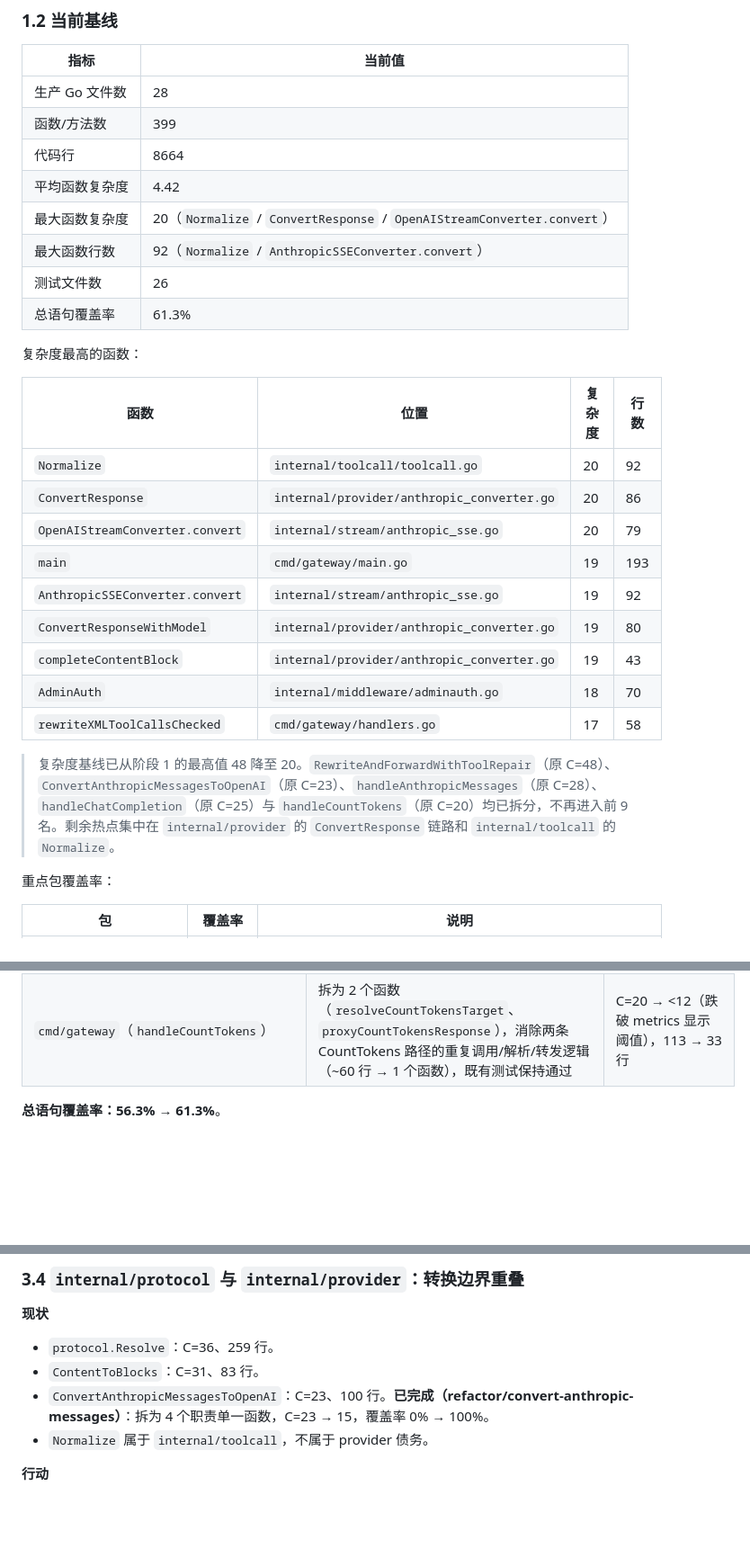
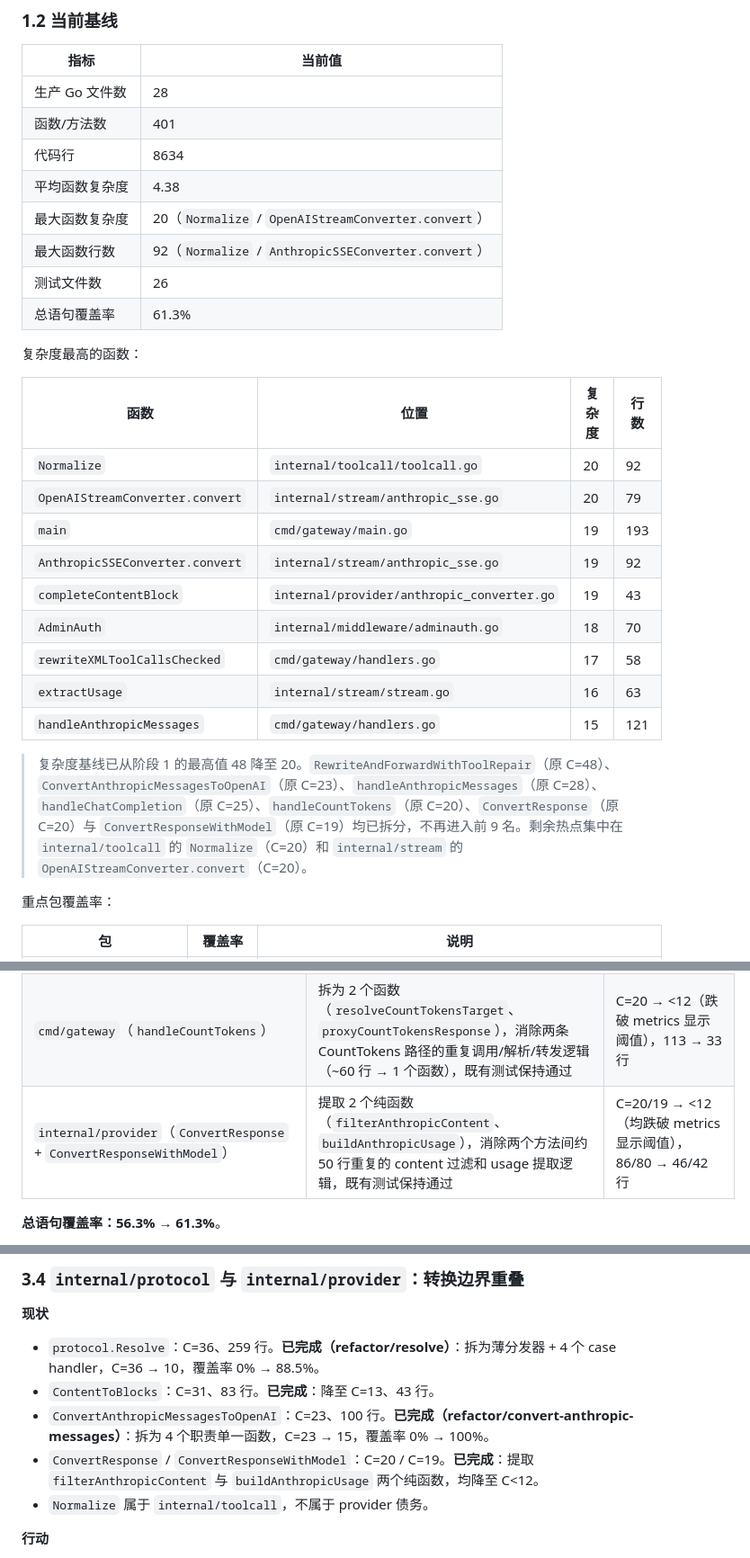
Before and after one commit to AaronRZH/llm-gateway, a Markdown page: DEBT.md, 3 parts joined by grey strips. Shown at 90% size. GitHub-like rendering; blank space fills up the shorter version.

Commit message:
docs(DEBT): 刷新基线表反映 ConvertResponse 重构后状态
1.2 表更新：
- 函数数：399 → 401（新增 2 个辅助函数）
- 代码行：8664 → 8634（消除重复代码）
- 平均函数复杂度：4.42 → 4.38
- 最大函数复杂度：20（ConvertResponse → Normalize/OpenAIStreamConverter.convert）
- Top 9：ConvertResponse（原 C=20）和 ConvertResponseWithModel（原 C=19）跌出，
  extractUsage（C=16）和 handleAnthropicMessages（C=15）进入

1.4 节更新：
- 新增 ConvertResponse + ConvertResponseWithModel 重构记录

3.4 节更新：
- 标注 ContentToBlocks 已完成（C=31 → 13）
- 标注 ConvertResponse/ConvertResponseWithModel 已完成（C=20/19 → <12）

相关文件：DEBT.md

```diff
--- a/DEBT.md
+++ b/DEBT.md
@@ -31,10 +31,10 @@ go tool cover -func=coverage.out
 | 指标 | 当前值 |
 |------|--------|
 | 生产 Go 文件数 | 28 |
-| 函数/方法数 | 399 |
-| 代码行 | 8664 |
-| 平均函数复杂度 | 4.42 |
-| 最大函数复杂度 | 20（`Normalize` / `ConvertResponse` / `OpenAIStreamConverter.convert`） |
+| 函数/方法数 | 401 |
+| 代码行 | 8634 |
+| 平均函数复杂度 | 4.38 |
+| 最大函数复杂度 | 20（`Normalize` / `OpenAIStreamConverter.convert`） |
 | 最大函数行数 | 92（`Normalize` / `AnthropicSSEConverter.convert`） |
 | 测试文件数 | 26 |
 | 总语句覆盖率 | 61.3% |
@@ -44,16 +44,16 @@ go tool cover -func=coverage.out
 | 函数 | 位置 | 复杂度 | 行数 |
 |------|------|--------|------|
 | `Normalize` | `internal/toolcall/toolcall.go` | 20 | 92 |
-| `ConvertResponse` | `internal/provider/anthropic_converter.go` | 20 | 86 |
 | `OpenAIStreamConverter.convert` | `internal/stream/anthropic_sse.go` | 20 | 79 |
 | `main` | `cmd/gateway/main.go` | 19 | 193 |
 | `AnthropicSSEConverter.convert` | `internal/stream/anthropic_sse.go` | 19 | 92 |
-| `ConvertResponseWithModel` | `internal/provider/anthropic_converter.go` | 19 | 80 |
 | `completeContentBlock` | `internal/provider/anthropic_converter.go` | 19 | 43 |
 | `AdminAuth` | `internal/middleware/adminauth.go` | 18 | 70 |
 | `rewriteXMLToolCallsChecked` | `cmd/gateway/handlers.go` | 17 | 58 |
+| `extractUsage` | `internal/stream/stream.go` | 16 | 63 |
+| `handleAnthropicMessages` | `cmd/gateway/handlers.go` | 15 | 121 |
 
-> 复杂度基线已从阶段 1 的最高值 48 降至 20。`RewriteAndForwardWithToolRepair`（原 C=48）、`ConvertAnthropicMessagesToOpenAI`（原 C=23）、`handleAnthropicMessages`（原 C=28）、`handleChatCompletion`（原 C=25）与 `handleCountTokens`（原 C=20）均已拆分，不再进入前 9 名。剩余热点集中在 `internal/provider` 的 `ConvertResponse` 链路和 `internal/toolcall` 的 `Normalize`。
+> 复杂度基线已从阶段 1 的最高值 48 降至 20。`RewriteAndForwardWithToolRepair`（原 C=48）、`ConvertAnthropicMessagesToOpenAI`（原 C=23）、`handleAnthropicMessages`（原 C=28）、`handleChatCompletion`（原 C=25）、`handleCountTokens`（原 C=20）、`ConvertResponse`（原 C=20）与 `ConvertResponseWithModel`（原 C=19）均已拆分，不再进入前 9 名。剩余热点集中在 `internal/toolcall` 的 `Normalize`（C=20）和 `internal/stream` 的 `OpenAIStreamConverter.convert`（C=20）。
 
 重点包覆盖率：
 
@@ -122,6 +122,7 @@ go tool cover -func=coverage.out
 | `cmd/gateway`（`handleAnthropicMessages`） | 拆为 4 个函数（`resolveAnthropicCandidate`、`forwardUpstreamErrorIfPresent`、`forwardStreamResponse`、`forwardNonStreamResponse`），8 个 characterization tests 保持通过 | C=28 → 15（达成 ≤15 目标），222 → 121 行 |
 | `cmd/gateway`（`handleChatCompletion`） | 拆为 4 个函数（`resolveOpenAICandidate`、`forwardOpenAIStreamResponse`、`forwardOpenAINonStreamResponse`、`selectChatStreamCandidate`），10 个 characterization tests 保持通过 | C=25 → 14（达成 ≤15 目标），219 → 112 行 |
 | `cmd/gateway`（`handleCountTokens`） | 拆为 2 个函数（`resolveCountTokensTarget`、`proxyCountTokensResponse`），消除两条 CountTokens 路径的重复调用/解析/转发逻辑（~60 行 → 1 个函数），既有测试保持通过 | C=20 → <12（跌破 metrics 显示阈值），113 → 33 行 |
+| `internal/provider`（`ConvertResponse` + `ConvertResponseWithModel`） | 提取 2 个纯函数（`filterAnthropicContent`、`buildAnthropicUsage`），消除两个方法间约 50 行重复的 content 过滤和 usage 提取逻辑，既有测试保持通过 | C=20/19 → <12（均跌破 metrics 显示阈值），86/80 → 46/42 行 |
 
 **总语句覆盖率：56.3% → 61.3%**。
 
@@ -269,9 +270,10 @@ P0 表示当前缺少足够回归保护，继续修改可能造成认证、协
 
 **现状**
 
-- `protocol.Resolve`：C=36、259 行。
-- `ContentToBlocks`：C=31、83 行。
+- `protocol.Resolve`：C=36、259 行。**已完成（refactor/resolve）**：拆为薄分发器 + 4 个 case handler，C=36 → 10，覆盖率 0% → 88.5%。
+- `ContentToBlocks`：C=31、83 行。**已完成**：降至 C=13、43 行。
 - `ConvertAnthropicMessagesToOpenAI`：C=23、100 行。**已完成（refactor/convert-anthropic-messages）**：拆为 4 个职责单一函数，C=23 → 15，覆盖率 0% → 100%。
+- `ConvertResponse` / `ConvertResponseWithModel`：C=20 / C=19。**已完成**：提取 `filterAnthropicContent` 与 `buildAnthropicUsage` 两个纯函数，均降至 C<12。
 - `Normalize` 属于 `internal/toolcall`，不属于 provider 债务。
 
 **行动**
```
